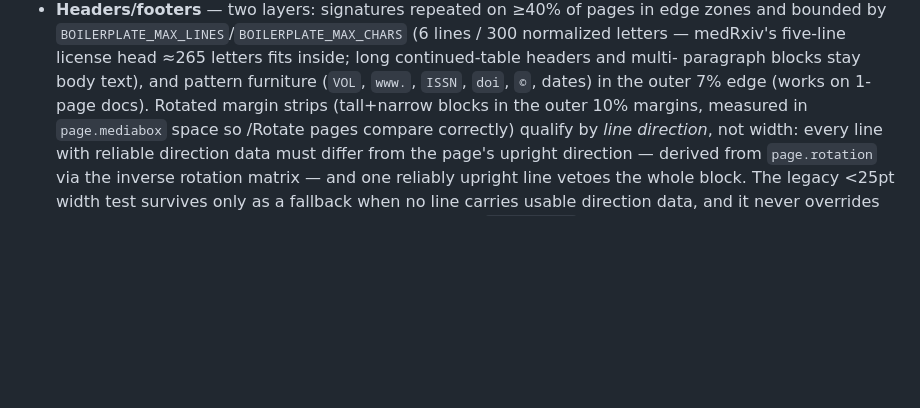
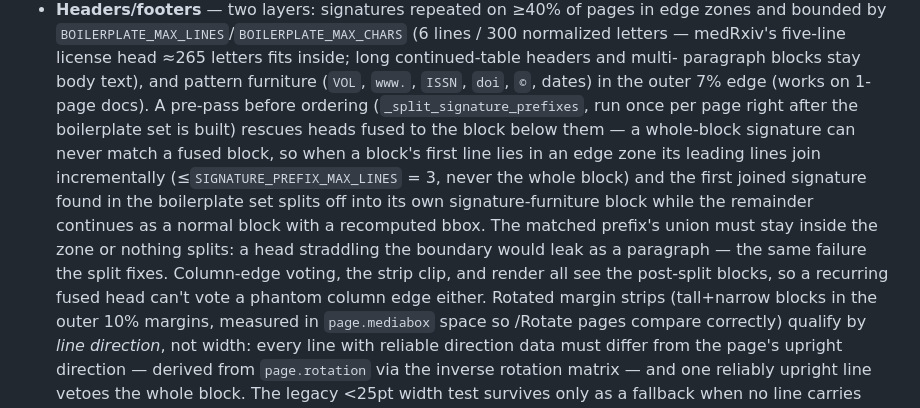
Before and after one commit to adzkar/exegesis, a Markdown page: AGENTS.md, the part around the change. Drawn GitHub-style; blank space fills up the shorter version.

Commit message:
docs: note the fused-head prefix split (#40)
Extend the headers/footers heuristic bullet and the pipeline decision
table with the pre-pass, its zone/cap bounds, and the all-consumer
visibility guarantee.

```diff
--- a/AGENTS.md
+++ b/AGENTS.md
@@ -93,6 +93,19 @@ chapters.
   ≈265 letters fits inside; long continued-table headers and multi-
   paragraph blocks stay body text), and pattern furniture (`VOL`, `www.`,
   `ISSN`, `doi`, `©`, dates) in the outer 7% edge (works on 1-page docs).
+  A pre-pass before ordering (`_split_signature_prefixes`, run once per
+  page right after the boilerplate set is built) rescues heads fused to
+  the block below them — a whole-block signature can never match a fused
+  block, so when a block's first line lies in an edge zone its leading
+  lines join incrementally (≤`SIGNATURE_PREFIX_MAX_LINES` = 3, never the
+  whole block) and the first joined signature found in the boilerplate
+  set splits off into its own signature-furniture block while the
+  remainder continues as a normal block with a recomputed bbox. The
+  matched prefix's union must stay inside the zone or nothing splits: a
+  head straddling the boundary would leak as a paragraph — the same
+  failure the split fixes. Column-edge voting, the strip clip, and
+  render all see the post-split blocks, so a recurring fused head can't
+  vote a phantom column edge either.
   Rotated margin strips (tall+narrow blocks in the outer 10% margins,
   measured in `page.mediabox` space so /Rotate pages compare correctly)
   qualify by *line direction*, not width: every line with reliable
```
Also changed, not shown: dev/pipeline.md (+1 -0 lines).
